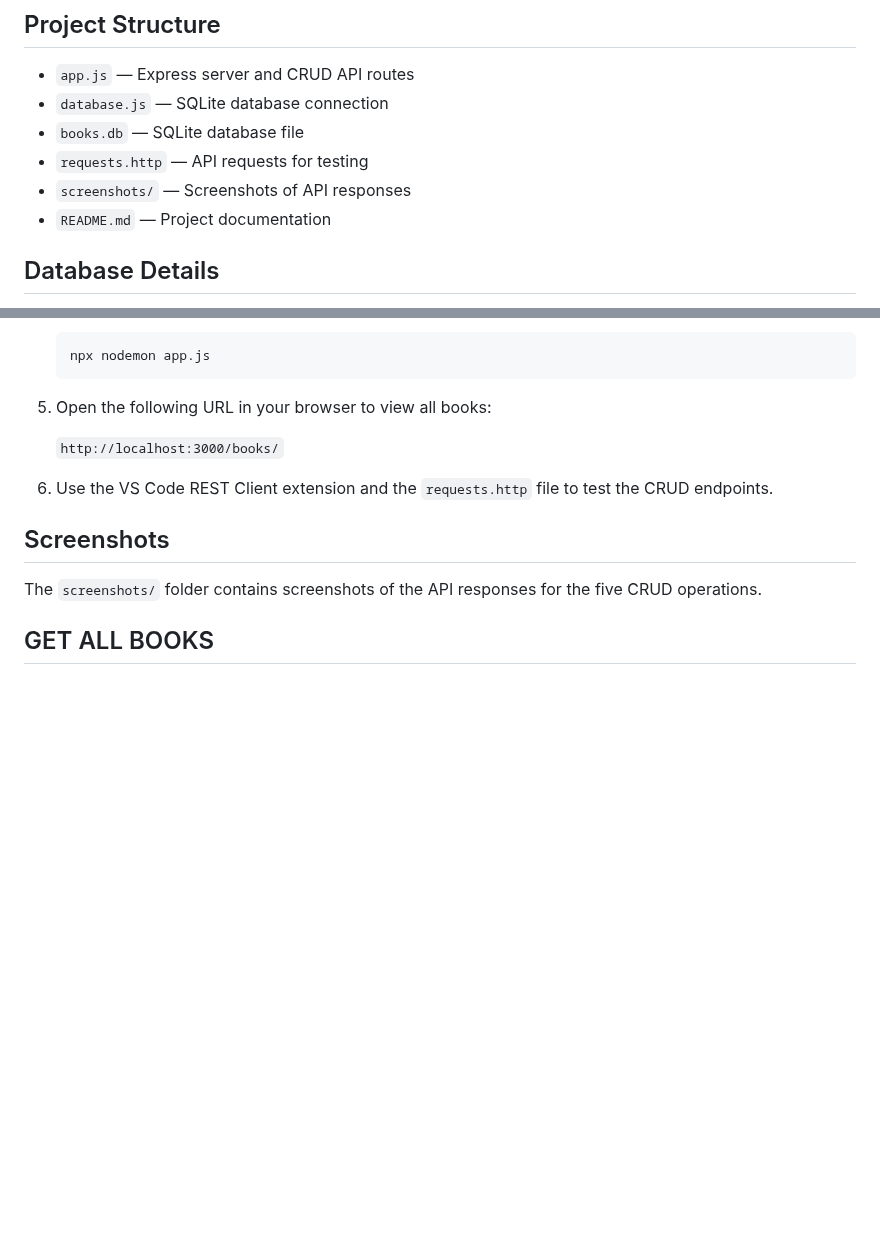
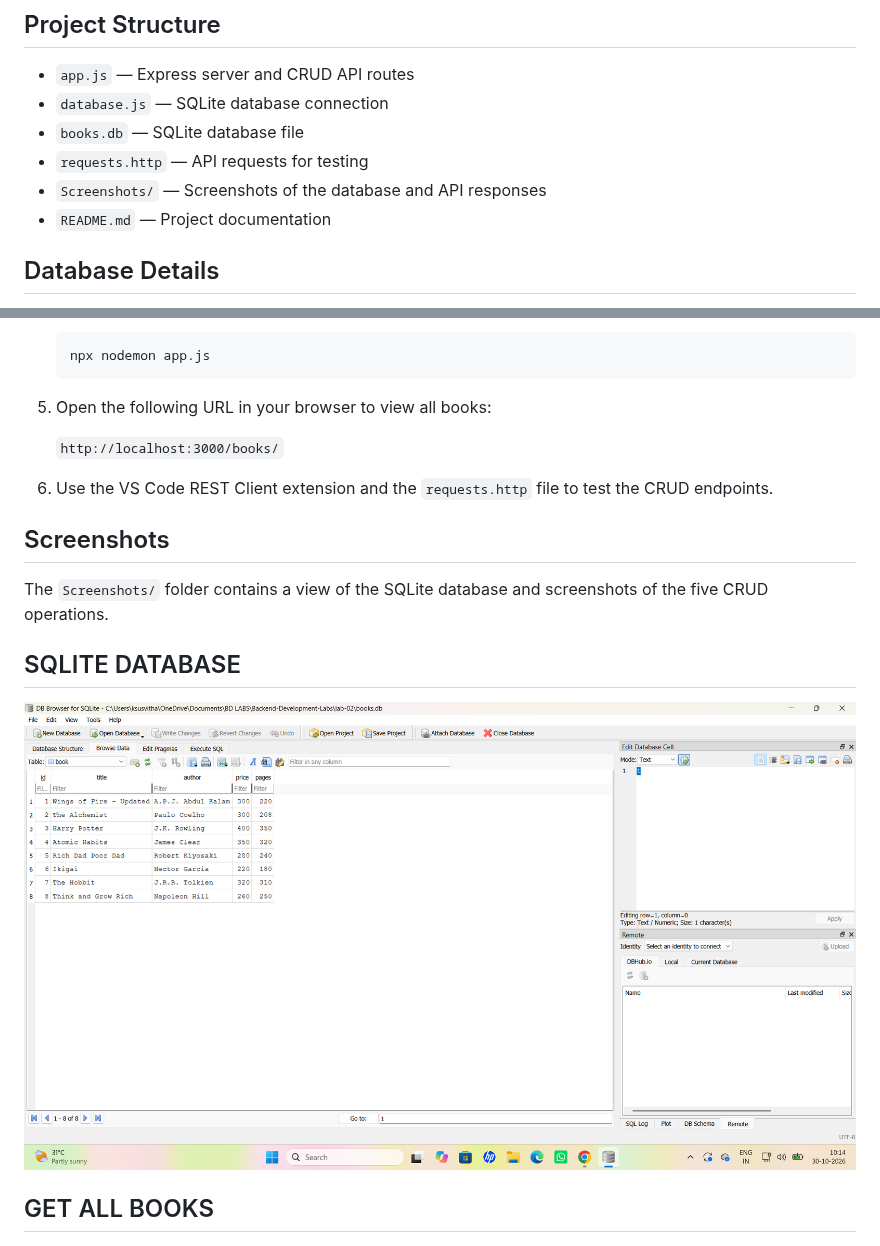
Before and after one commit to kondasusvitha13-debug/Lab1-Express-Server, a Markdown page: lab-02/README.md, 2 parts joined by grey strips. Drawn GitHub-style; pictures changed too: lab-02/Screenshots/Sqlite DB.png (added); blank space fills up the shorter version.

Commit message:
Add Lab 2 SQLite screenshot
Co-authored-by: Copilot <223556219+Copilot@users.noreply.github.com>

```diff
--- a/lab-02/README.md
+++ b/lab-02/README.md
@@ -20,7 +20,7 @@ To develop an Express.js server connected to an SQLite database and implement CR
 - `database.js` — SQLite database connection
 - `books.db` — SQLite database file
 - `requests.http` — API requests for testing
-- `screenshots/` — Screenshots of API responses
+- `Screenshots/` — Screenshots of the database and API responses
 - `README.md` — Project documentation
 
 ## Database Details
@@ -73,7 +73,10 @@ The database is initialized with eight sample books.
 
 ## Screenshots
 
-The `screenshots/` folder contains screenshots of the API responses for the five CRUD operations.
+The `Screenshots/` folder contains a view of the SQLite database and screenshots of the five CRUD operations.
+
+## SQLITE DATABASE
+![SQLite database](Screenshots/Sqlite%20DB.png)
 
 ## GET ALL BOOKS
 ![GET ALL BOOKS](Screenshots/get-all-books.png)
```
